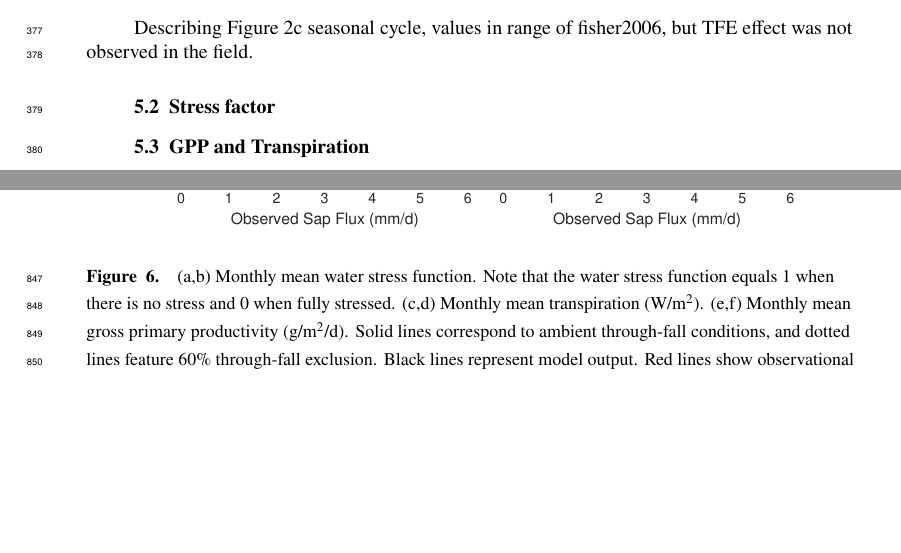
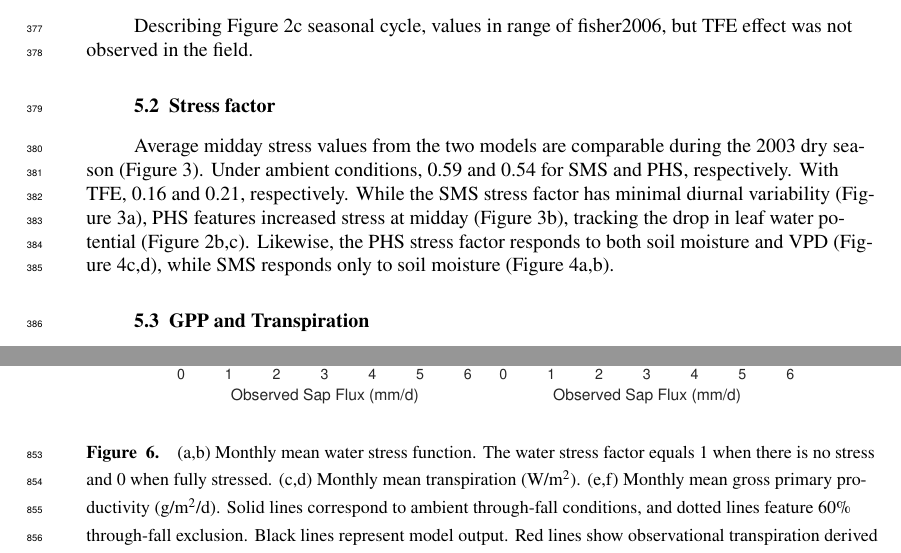
Before and after one commit to djk2120/james, a LaTeX document (ms/james.tex): two parts of pages 11 and 26 of 55, joined at a grey line, cut so that both start at the same text, the shorter picture padded with empty space. Compiled offline with pdfLaTeX.

Commit message:
stress results

```diff
--- a/ms/james.tex
+++ b/ms/james.tex
@@ -433,6 +433,17 @@ Selected parameter values concerning vegetation hydrodynamics are presented in T
 
 \subsection{Stress factor}
 
+Average midday stress values from the two models are comparable during the 2003 dry season (Figure \ref{fig:stress1}).
+Under ambient conditions, 0.59 and 0.54 for SMS and PHS, respectively.
+With TFE, 0.16 and 0.21, respectively.
+While the SMS stress factor has minimal diurnal variability (Figure \ref{fig:stress1}a),
+PHS features increased stress at midday (Figure \ref{fig:stress1}b), tracking the drop in leaf water potential (Figure \ref{fig:vwp}b,c).
+Likewise, the PHS stress factor responds to both soil moisture and VPD (Figure \ref{fig:stress2}c,d), while SMS responds only to soil moisture (Figure \ref{fig:stress2}a,b).
+
+
+
+
+
 
 \subsection{GPP and Transpiration}
     In Figure \ref{fig4}, we plot the diurnal cycle of the stress factor averaged over the 2003 dry season (SON) (I am not a big fan of sentences in Figure we show, better to say what ahppens and then refer to figure).
@@ -779,7 +790,7 @@ SMS, TFE & -0.6474 MPa & -1.8467 MPa \\
   \begin{figure}[h]
      \centering
      \includegraphics[width=30pc]{../figs3/T.pdf}
-     \caption{(a,b) Monthly mean water stress function. Note that the water stress function equals 1 when there is no stress and 0 when fully stressed.
+     \caption{(a,b) Monthly mean water stress function. The water stress factor equals 1 when there is no stress and 0 when fully stressed.
      (c,d) Monthly mean transpiration (W/m$^2$).
      (e,f) Monthly mean gross primary productivity (g/m$^2$/d).
      Solid lines correspond to ambient through-fall conditions, and dotted lines feature 60\% through-fall exclusion.
```
Also changed, not shown: ms/james.pdf, ms/james.tex (4 more changed lines), 1 other file.
